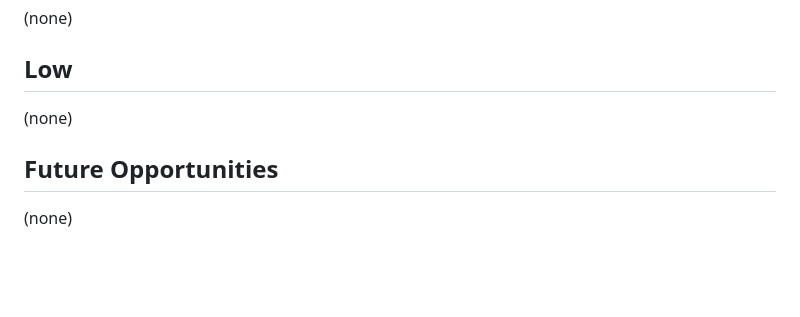
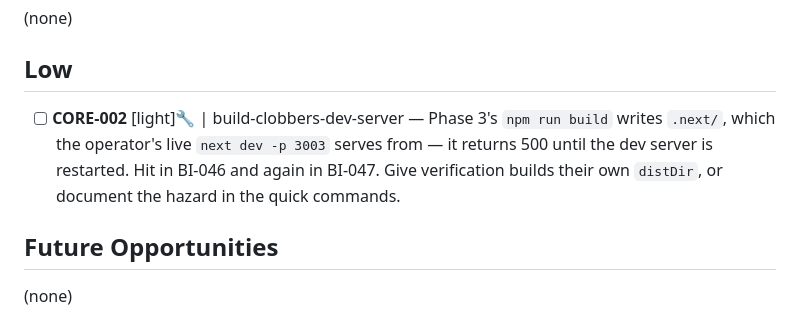
Before and after one commit to fakeneuron/blastimage, a Markdown page: .flowtron/PLAN.md, the part around the change. Rendered like a GitHub page; blank space fills up the shorter version.

Commit message:
chore: file CORE-002 follow-up — build-clobbers-dev-server

```diff
--- a/.flowtron/PLAN.md
+++ b/.flowtron/PLAN.md
@@ -16,7 +16,7 @@ See [.flowtron/core/SPEC.md](core/SPEC.md) for the canonical workflow contract.
 
 ## Low
 
-(none)
+- [ ] **CORE-002** [light]🔧 | build-clobbers-dev-server — Phase 3's `npm run build` writes `.next/`, which the operator's live `next dev -p 3003` serves from — it returns 500 until the dev server is restarted. Hit in BI-046 and again in BI-047. Give verification builds their own `distDir`, or document the hazard in the quick commands.
 
 ## Future Opportunities
 
```
